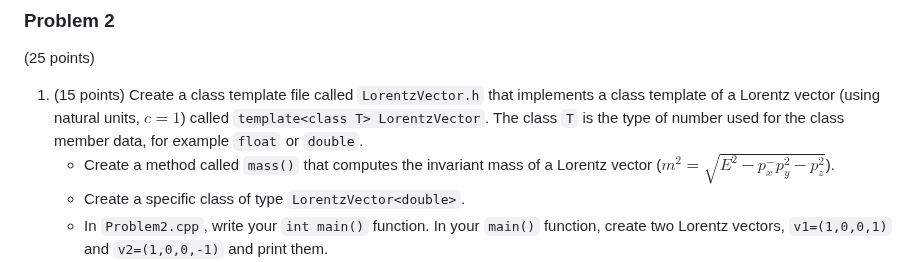
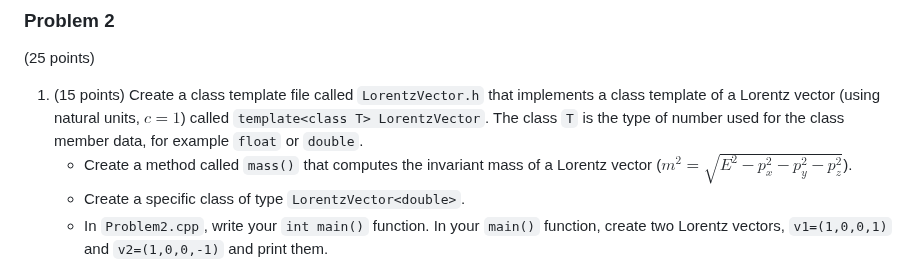
Before and after one commit to ubsuny/CompPhys, a Markdown page: Assignment2/README.md, the part around the change. Rendered like a GitHub page.

Commit message:
Fix typo in Problem 2

```diff
--- a/Assignment2/README.md
+++ b/Assignment2/README.md
@@ -54,7 +54,7 @@ g++ Problem1.cpp -o Problem1.exe
 ### Problem 2
 (25 points)
 1. (15 points) Create a class template file called `LorentzVector.h` that implements a class template of a Lorentz vector (using natural units, $c = 1$) called `template<class T> LorentzVector`. The class `T` is the type of number used for the class member data, for example `float` or `double`.
-    - Create a method called `mass()` that computes the invariant mass of a Lorentz vector ($m^2=\sqrt{E^2-p_x^-p_y^2-p_z^2}$).
+    - Create a method called `mass()` that computes the invariant mass of a Lorentz vector ($m^2=\sqrt{E^2-p_x^2-p_y^2-p_z^2}$).
     - Create a specific class of type `LorentzVector<double>`.
     - In `Problem2.cpp`, write your `int main()` function. In your `main()` function, create two Lorentz vectors, `v1=(1,0,0,1)` and `v2=(1,0,0,-1)` and print them.
 2. (10 points) In your `LorentzVector` class, create an addition operator called `operator+` that will sum two four vectors and return the sum. Sum the vectors, `v1` and `v2` from part 1, using the same file `Problem2.cpp`. Print the sum and its invariant mass.
```
